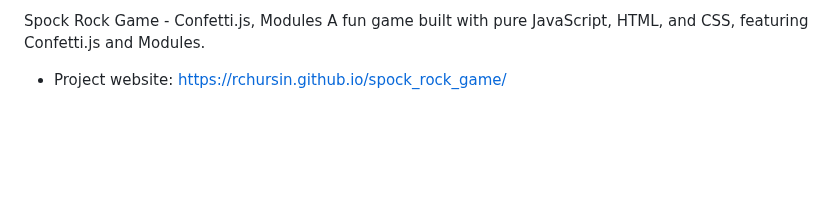
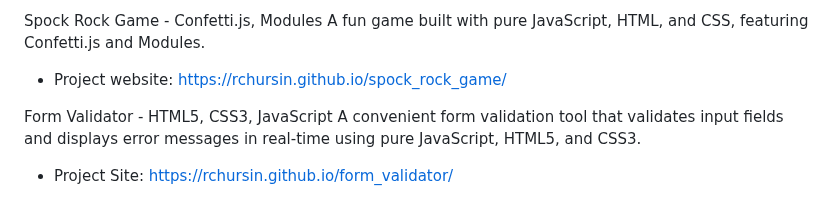
Before and after one commit to RChursin/javascript_projects, a Markdown page: README.md, the part around the change. Drawn GitHub-style; blank space fills up the shorter version.

Commit message:
RM update

```diff
--- a/README.md
+++ b/README.md
@@ -62,3 +62,8 @@ Book Keeper - DOM, localStorage A tool to keep track of reading lists using DOM
 
 Spock Rock Game - Confetti.js, Modules A fun game built with pure JavaScript, HTML, and CSS, featuring Confetti.js and Modules.
 - Project website: https://rchursin.github.io/spock_rock_game/
+
+
+Form Validator - HTML5, CSS3, JavaScript
+A convenient form validation tool that validates input fields and displays error messages in real-time using pure JavaScript, HTML5, and CSS3.
+- Project Site: https://rchursin.github.io/form_validator/
```
